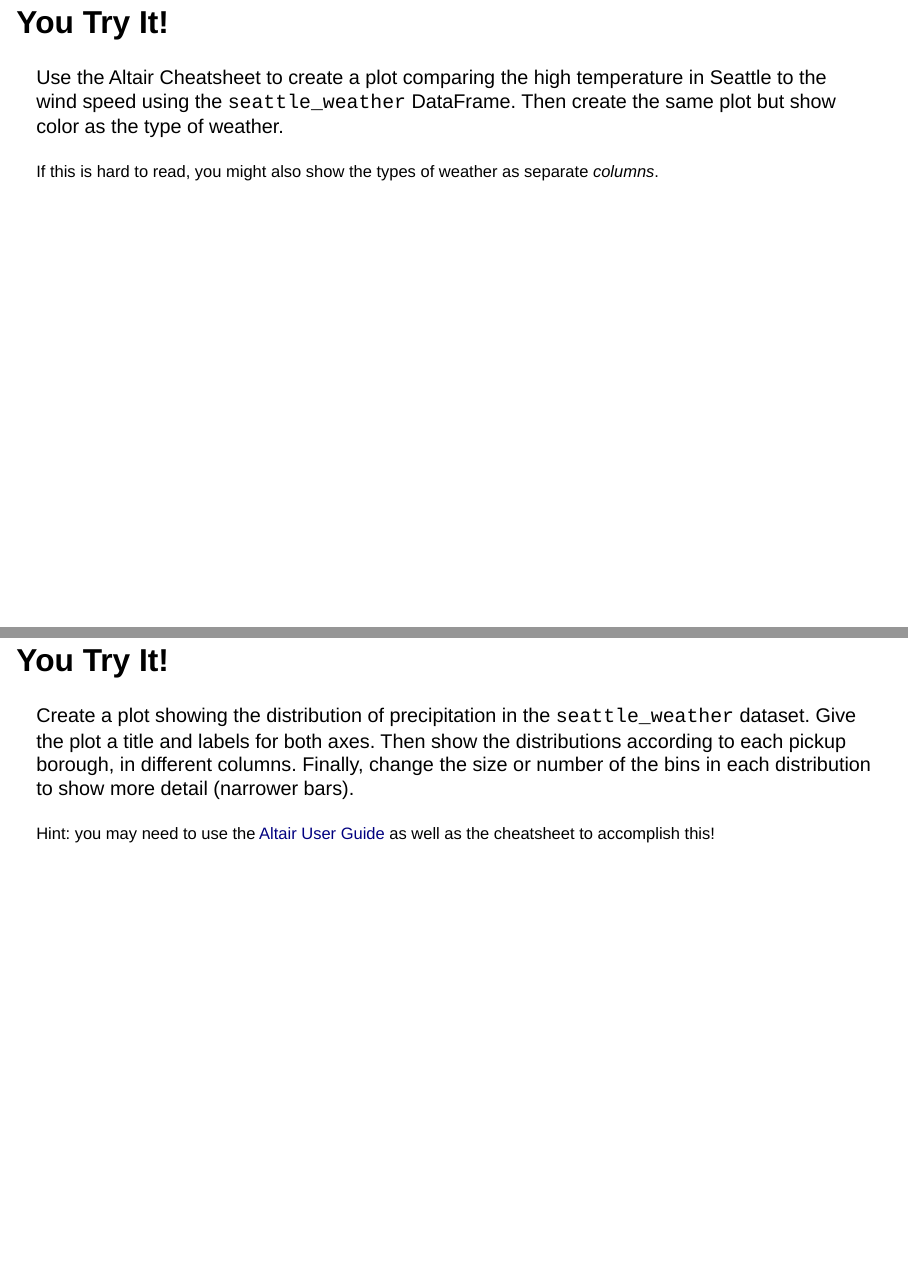
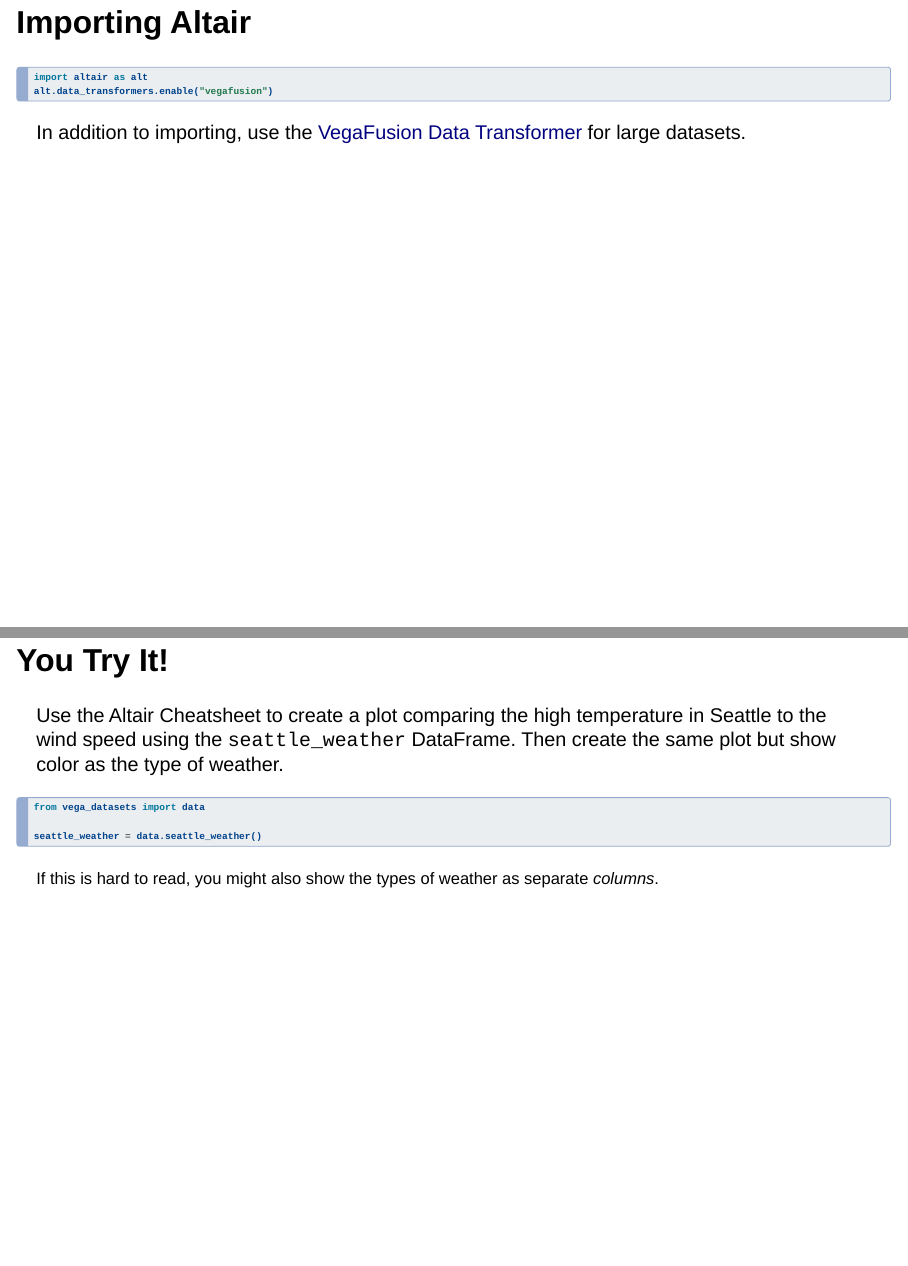
Before and after one commit to jrladd/CIS241, a Quarto document (slides/visualizing.qmd): pages 21 and 22 of 30 before the commit and pages 18 and 22 of 31 after it, joined at a grey line. Rendered offline with R 4.5, knitr and Pandoc in place of Quarto, with nearby package versions; drawn as Slidy slides in place of the format the file asks for.

Commit message:
fix slides and workshop for vegafusion

````diff
--- a/slides/visualizing.qmd
+++ b/slides/visualizing.qmd
@@ -97,6 +97,15 @@
 - Focus on *what you want to show* rather than how to make it appear.
 - Builds on [Vega-Lite](https://vega.github.io/vega-lite/), works similarly to [ggplot2](https://ggplot2.tidyverse.org/) and [Tableau](https://www.tableau.com/why-tableau/what-is-tableau)
 
+## Importing Altair
+
+```python
+import altair as alt
+alt.data_transformers.enable("vegafusion")
+```
+
+In addition to importing, use the [VegaFusion Data Transformer](https://altair-viz.github.io/user_guide/large_datasets.html#vegafusion-data-transformer) for large datasets.
+
 ---
 
 ![](img/altair_anatomy.png)
@@ -104,6 +113,12 @@
 ## You Try It!
 
 Use the Altair Cheatsheet to create a plot comparing the high temperature in Seattle to the wind speed using the `seattle_weather` DataFrame. Then create the same plot but show color as the type of weather.
+
+```python
+from vega_datasets import data
+
+seattle_weather = data.seattle_weather()
+```
 
 <small>If this is hard to read, you might also show the types of weather as  separate *columns*.</small>
 
````
Also changed, not shown: 1 other file.
